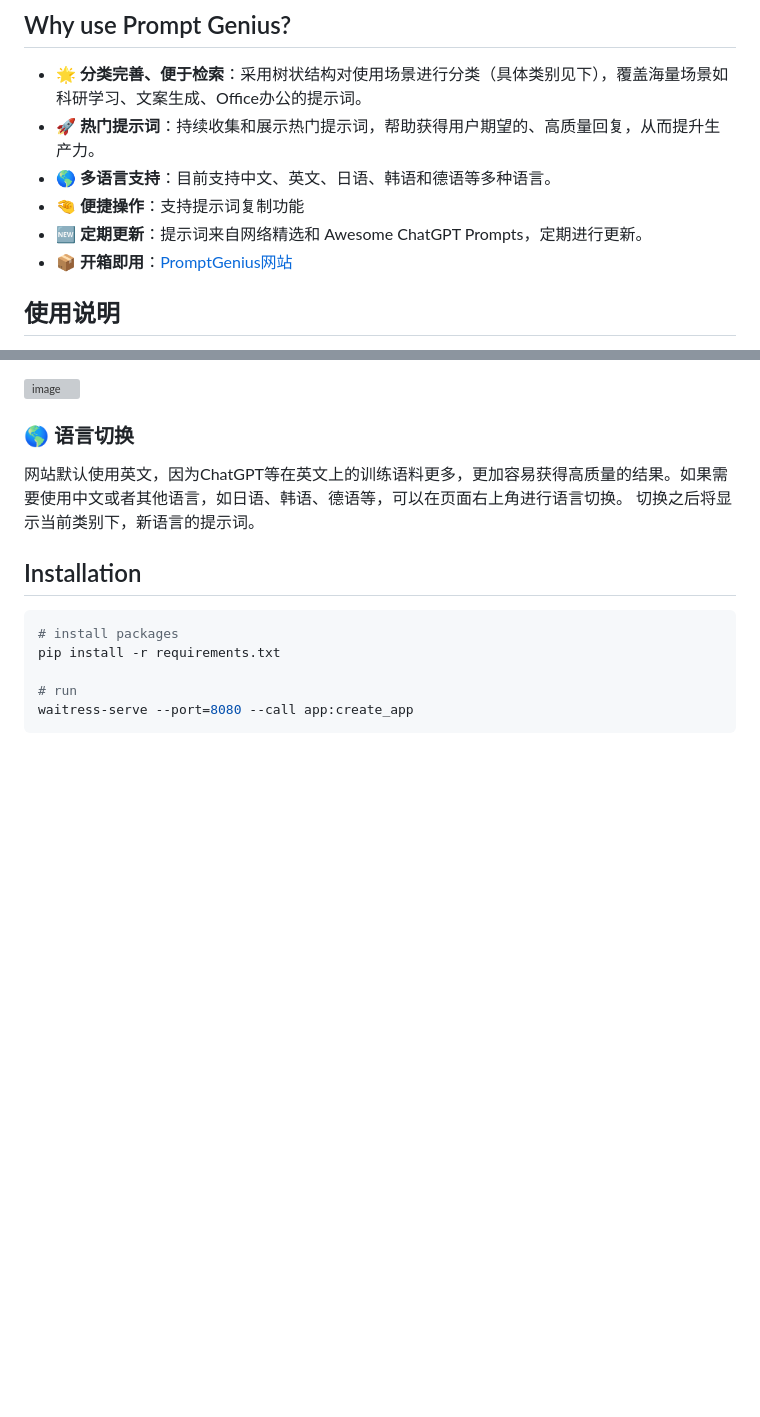
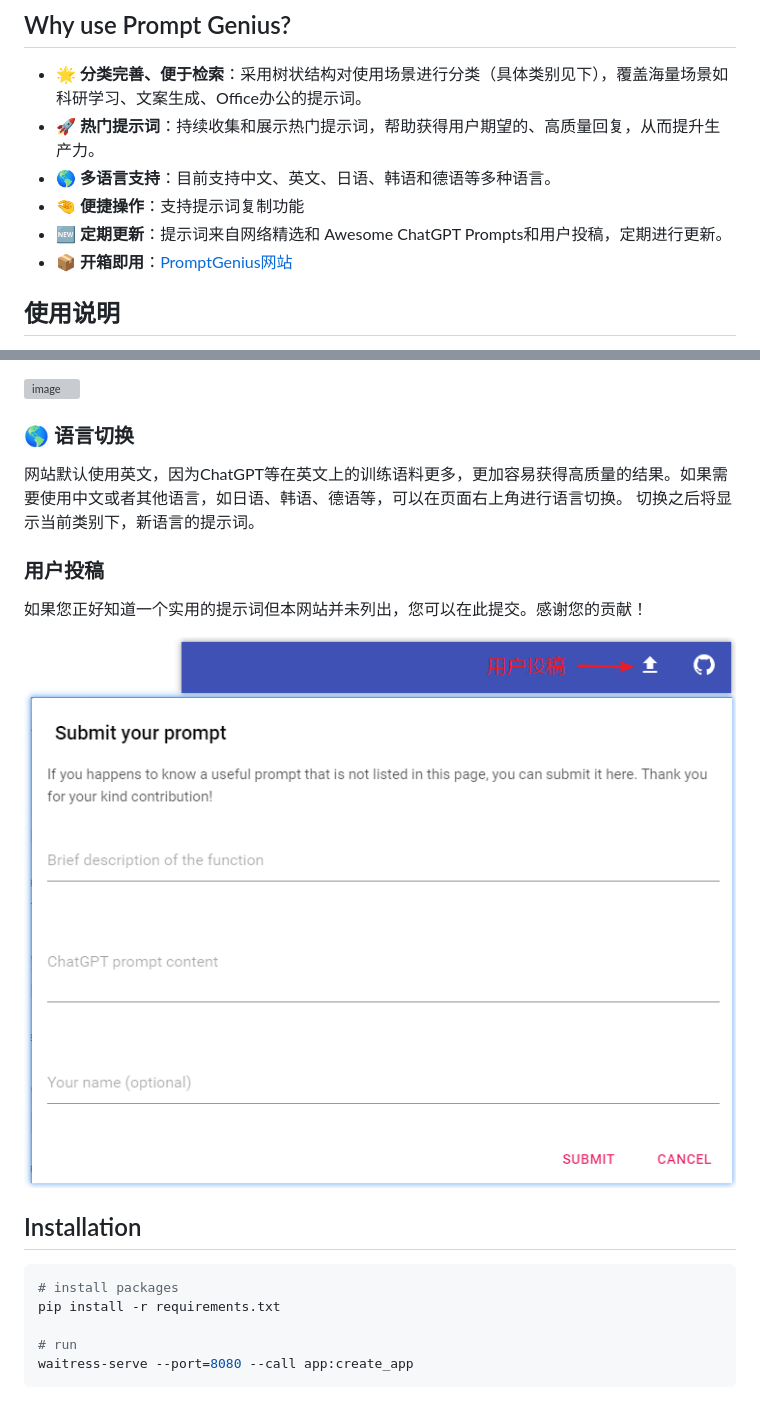
Before and after one commit to wenhaomin/ChatGPT-PromptGenius, a Markdown page: readme.md, 2 parts joined by grey strips. Rendered like a GitHub page; pictures changed too: img/user_submit.png (added); blank space fills up the shorter version; grey boxes are pictures that could not be loaded.

````diff
--- a/readme.md
+++ b/readme.md
@@ -15,7 +15,7 @@
 - 🚀 **热门提示词**：持续收集和展示热门提示词，帮助获得用户期望的、高质量回复，从而提升生产力。
 - 🌎 **多语言支持**：目前支持中文、英文、日语、韩语和德语等多种语言。
 - 🤏 **便捷操作**：支持提示词复制功能
-- 🆕 **定期更新**：提示词来自网络精选和 Awesome ChatGPT Prompts，定期进行更新。
+- 🆕 **定期更新**：提示词来自网络精选和 Awesome ChatGPT Prompts和用户投稿，定期进行更新。
 - 📦 **开箱即用**：[PromptGenius网站](http://8.130.82.126:8080/)
 
 
@@ -51,6 +51,14 @@ Prompt Genius将所有提示词，按照使用场景进行层次化的分类，
 切换之后将显示当前类别下，新语言的提示词。
 
 
+### 用户投稿
+如果您正好知道一个实用的提示词但本网站并未列出，您可以在此提交。感谢您的贡献！
+
+
+![image](./img/user_submit.png)
+
+
+
 ## Installation
 
 ```shell
````
Also changed, not shown: readme-en.md (+8 -1 lines).
